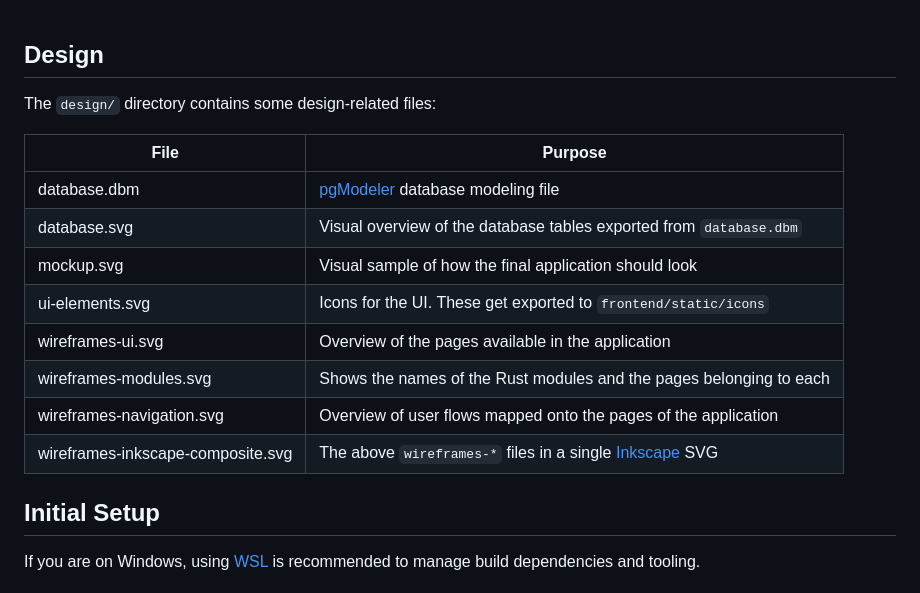
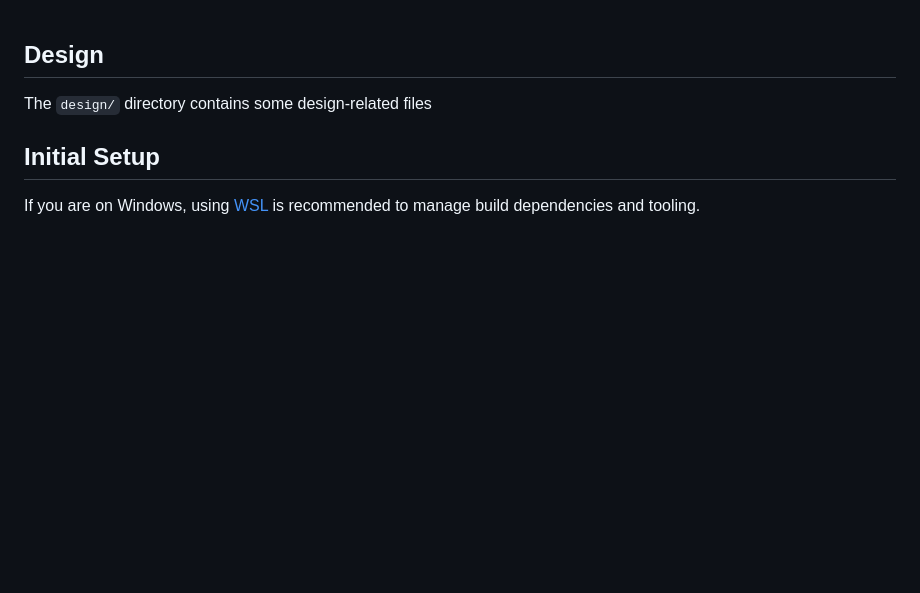
Before and after one commit to ishaaqziyan/Uchat-app, a Markdown page: README.md, the part around the change. Rendered like a GitHub page; blank space fills up the shorter version.

```diff
--- a/README.md
+++ b/README.md
@@ -7,19 +7,7 @@ Uchat is a revolutionary full-stack chat app Built completely on [Rust](https://
 <br>
 
 ## Design
-
-The `design/` directory contains some design-related files:
-
-| File                              | Purpose                                                                          |
-| --------------------------------- | -------------------------------------------------------------------------------- |
-| database.dbm                      | [pgModeler](https://pgmodeler.io/) database modeling file                        |
-| database.svg                      | Visual overview of the database tables exported from `database.dbm`              |
-| mockup.svg                        | Visual sample of how the final application should look                           |
-| ui-elements.svg                   | Icons for the UI. These get exported to `frontend/static/icons`                  |
-| wireframes-ui.svg                 | Overview of the pages available in the application                               |
-| wireframes-modules.svg            | Shows the names of the Rust modules and the pages belonging to each              |
-| wireframes-navigation.svg         | Overview of user flows mapped onto the pages of the application                  |
-| wireframes-inkscape-composite.svg | The above `wireframes-*` files in a single [Inkscape](https://inkscape.org/) SVG |
+The `design/` directory contains some design-related files
 
 ## Initial Setup
 
```
